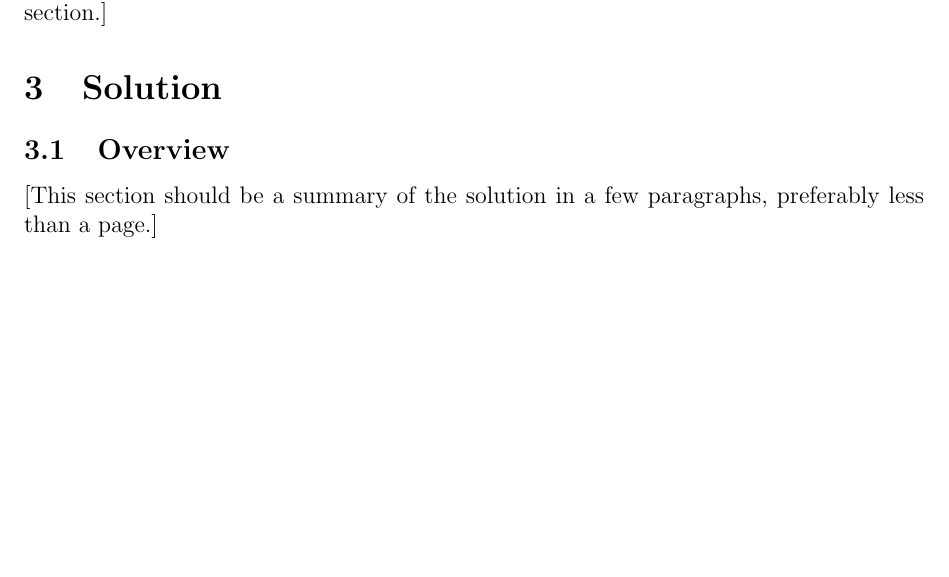
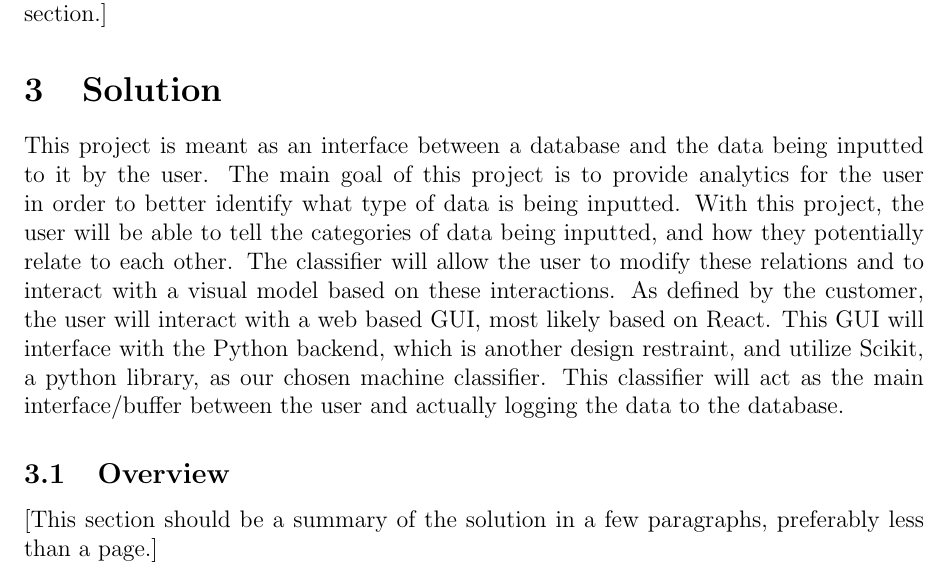
Before and after one commit to rocketeer55/CSC402_Architecture, a LaTeX document (Architecture.tex): part of page 3 of 5, cut so that both start at the same text, the shorter picture padded with empty space. Compiled offline with pdfLaTeX.

Commit message:
added solutions

```diff
--- a/Architecture.tex
+++ b/Architecture.tex
@@ -76,8 +76,7 @@ Any quality attribute requirements or constraints should also be explained in th
 
 
 \section{Solution}
-
-
+This project is meant as an interface between a database and the data being inputted to it by the user. The main goal of this project is to provide analytics for the user in order to better identify what type of data is being inputted. With this project, the user will be able to tell the categories of data being inputted, and how they potentially relate to each other. The classifier will allow the user to modify these relations and to interact with a visual model based on these interactions. As defined by the customer, the user will interact with a web based GUI, most likely based on React. This GUI will interface with the Python backend, which is another design restraint, and utilize Scikit, a python library, as our chosen machine classifier. This classifier will act as the main interface/buffer between the user and actually logging the data to the database.
 
 \subsection{Overview}
 [This section should be a summary of the solution in a few paragraphs, preferably less than a page.]
```
